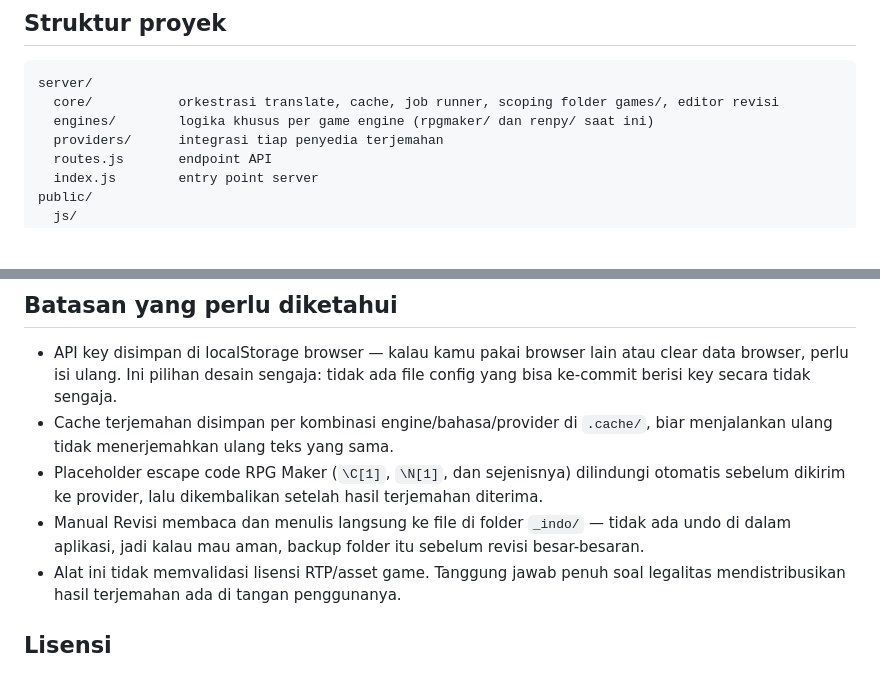
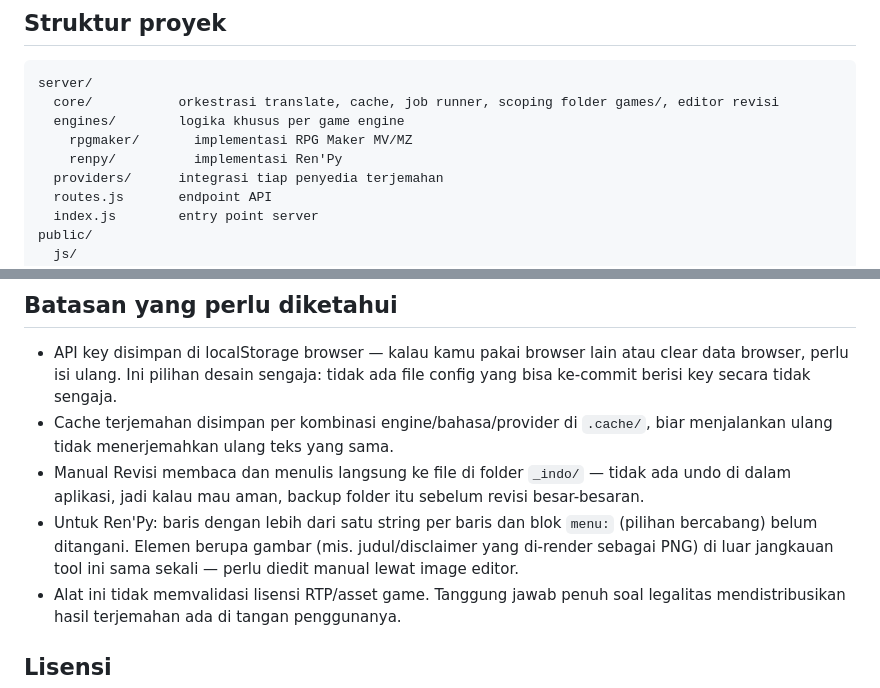
Before and after one commit to Nekoomaruu/simple-game-translator, a Markdown page: README.md, 2 parts joined by grey strips. GitHub-like rendering; blank space fills up the shorter version.

````diff
--- a/README.md
+++ b/README.md
@@ -49,7 +89,9 @@ Untuk teks berbahasa Jepang, aktifkan opsi estafet di Dashboard: game diterjemah
 ```
 server/
   core/           orkestrasi translate, cache, job runner, scoping folder games/, editor revisi
-  engines/        logika khusus per game engine (rpgmaker/ dan renpy/ saat ini)
+  engines/        logika khusus per game engine
+    rpgmaker/       implementasi RPG Maker MV/MZ
+    renpy/          implementasi Ren'Py
   providers/      integrasi tiap penyedia terjemahan
   routes.js       endpoint API
   index.js        entry point server
@@ -70,8 +112,8 @@ Panduan menambah engine atau provider baru ada di [`docs/contributor.md`](./docs
 
 - API key disimpan di localStorage browser — kalau kamu pakai browser lain atau clear data browser, perlu isi ulang. Ini pilihan desain sengaja: tidak ada file config yang bisa ke-commit berisi key secara tidak sengaja.
 - Cache terjemahan disimpan per kombinasi engine/bahasa/provider di `.cache/`, biar menjalankan ulang tidak menerjemahkan ulang teks yang sama.
-- Placeholder escape code RPG Maker (`\C[1]`, `\N[1]`, dan sejenisnya) dilindungi otomatis sebelum dikirim ke provider, lalu dikembalikan setelah hasil terjemahan diterima.
 - Manual Revisi membaca dan menulis langsung ke file di folder `_indo/` — tidak ada undo di dalam aplikasi, jadi kalau mau aman, backup folder itu sebelum revisi besar-besaran.
+- Untuk Ren'Py: baris dengan lebih dari satu string per baris dan blok `menu:` (pilihan bercabang) belum ditangani. Elemen berupa gambar (mis. judul/disclaimer yang di-render sebagai PNG) di luar jangkauan tool ini sama sekali — perlu diedit manual lewat image editor.
 - Alat ini tidak memvalidasi lisensi RTP/asset game. Tanggung jawab penuh soal legalitas mendistribusikan hasil terjemahan ada di tangan penggunanya.
 
 ## Lisensi
````
Also changed, not shown: other parts of README.md (+59 -19 lines).
